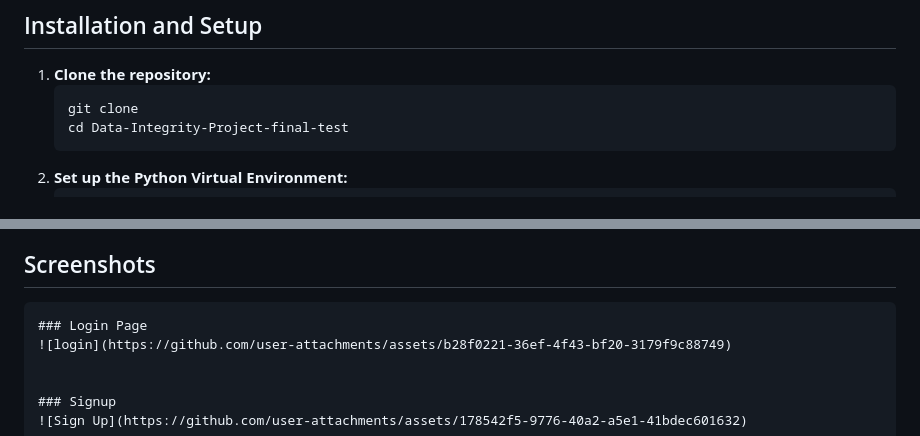
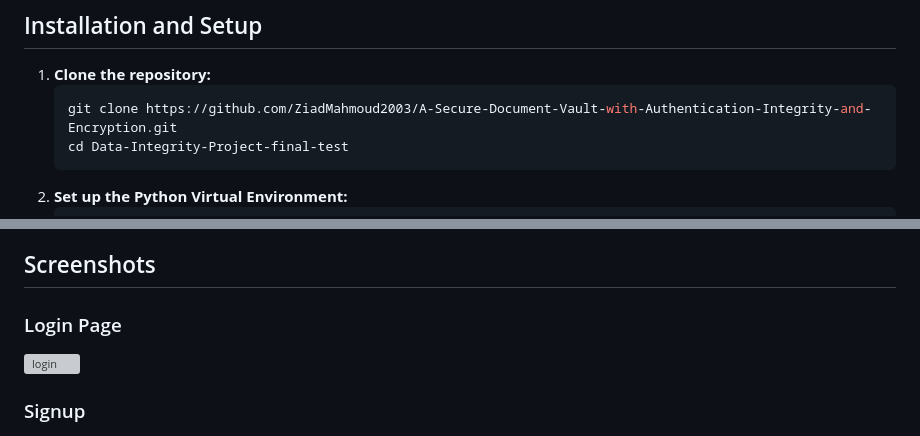
Before and after one commit to ZiadMahmoud2003/A-Secure-Document-Vault-with-Authentication-Integrity-and-Encryption, a Markdown page: README.md, 2 parts joined by grey strips. Drawn GitHub-style; grey boxes are pictures that could not be loaded.

````diff
--- a/README.md
+++ b/README.md
@@ -42,7 +42,7 @@ This project is a Flask-based web application designed to provide a secure platf
 
 1.  **Clone the repository:**
     ```bash
-    git clone
+    git clone https://github.com/ZiadMahmoud2003/A-Secure-Document-Vault-with-Authentication-Integrity-and-Encryption.git
     cd Data-Integrity-Project-final-test
     ```
 2.  **Set up the Python Virtual Environment:**
@@ -113,7 +113,7 @@ This project is a Flask-based web application designed to provide a secure platf
 ## Screenshots
 
 
-```markdown
+
 ### Login Page
 ![login](https://github.com/user-attachments/assets/b28f0221-36ef-4f43-bf20-3179f9c88749)
 
````
Also changed, not shown: other parts of README.md (+1 -1 lines).
